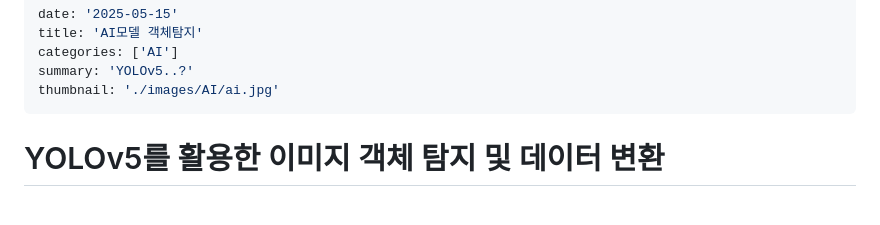
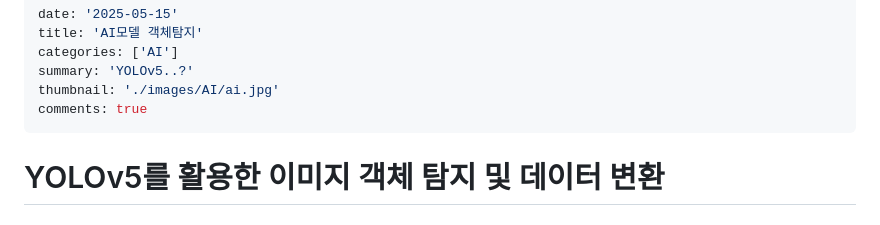
Before and after one commit to Logic-Phantom/TechLog, a Markdown page: blog-front/contents/yolov5.md, the part around the change. Rendered like a GitHub page.

Commit message:
[임채명] utterances 기능 테스트트

```diff
--- a/blog-front/contents/yolov5.md
+++ b/blog-front/contents/yolov5.md
@@ -4,6 +4,7 @@ title: 'AI모델 객체탐지'
 categories: ['AI']
 summary: 'YOLOv5..?'
 thumbnail: './images/AI/ai.jpg'
+comments: true
 ---
 
 # YOLOv5를 활용한 이미지 객체 탐지 및 데이터 변환
```
